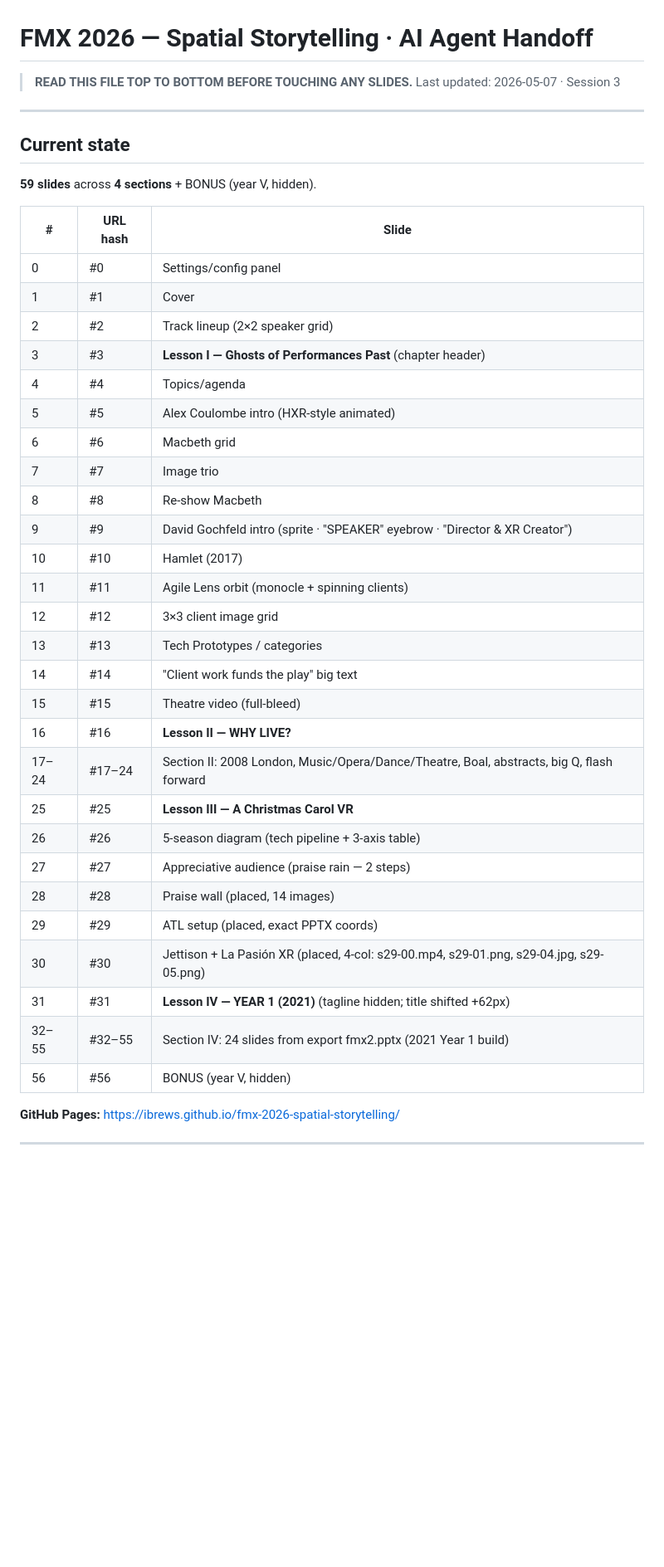
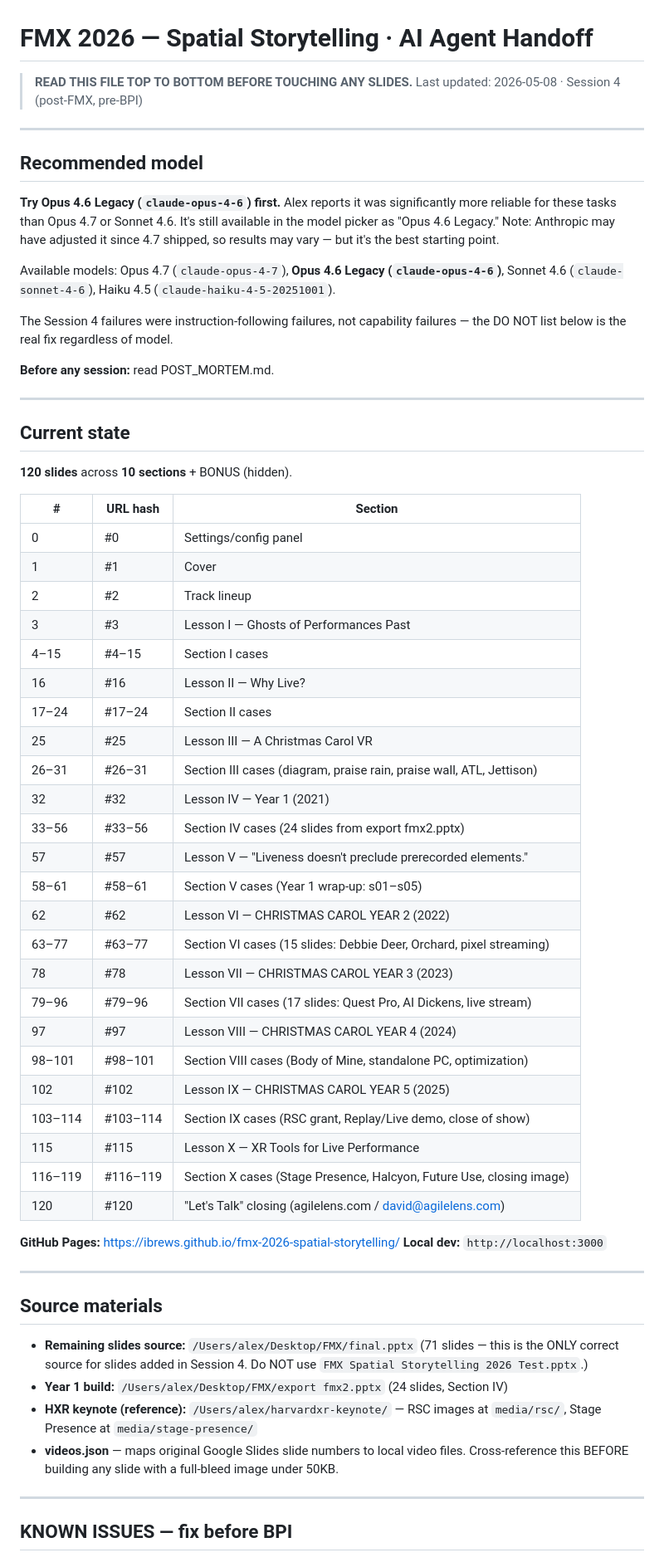
Before and after one commit to ibrews/fmx-2026-spatial-storytelling, a Markdown page: HANDOFF_PROMPT.md, the part around one of its changes. Shown at 83% size. GitHub-like rendering; blank space fills up the shorter version.

Commit message:
docs: update HANDOFF_PROMPT with annotation system v2 changes
Co-Authored-By: Claude Opus 4.6 <noreply@anthropic.com>

```diff
--- a/HANDOFF_PROMPT.md
+++ b/HANDOFF_PROMPT.md
@@ -1,42 +1,66 @@
 # FMX 2026 — Spatial Storytelling · AI Agent Handoff
 
 > **READ THIS FILE TOP TO BOTTOM BEFORE TOUCHING ANY SLIDES.**
-> Last updated: 2026-05-07 · Session 3
+> Last updated: 2026-05-08 · Session 4 (post-FMX, pre-BPI)
+
+---
+
+## Recommended model
+
+**Try Opus 4.6 Legacy (`claude-opus-4-6`) first.** Alex reports it was significantly more reliable for these tasks than Opus 4.7 or Sonnet 4.6. It's still available in the model picker as "Opus 4.6 Legacy." Note: Anthropic may have adjusted it since 4.7 shipped, so results may vary — but it's the best starting point.
+
+Available models: Opus 4.7 (`claude-opus-4-7`), **Opus 4.6 Legacy (`claude-opus-4-6`)**, Sonnet 4.6 (`claude-sonnet-4-6`), Haiku 4.5 (`claude-haiku-4-5-20251001`).
+
+The Session 4 failures were instruction-following failures, not capability failures — the DO NOT list below is the real fix regardless of model.
+
+**Before any session:** read POST_MORTEM.md.
 
 ---
 
 ## Current state
 
-**59 slides** across **4 sections** + BONUS (year V, hidden).
+**120 slides** across **10 sections** + BONUS (hidden).
 
-| # | URL hash | Slide |
+| # | URL hash | Section |
 |---|---|---|
 | 0 | #0 | Settings/config panel |
 | 1 | #1 | Cover |
-| 2 | #2 | Track lineup (2×2 speaker grid) |
-| 3 | #3 | **Lesson I — Ghosts of Performances Past** (chapter header) |
-| 4 | #4 | Topics/agenda |
-| 5 | #5 | Alex Coulombe intro (HXR-style animated) |
-| 6 | #6 | Macbeth grid |
-| 7 | #7 | Image trio |
-| 8 | #8 | Re-show Macbeth |
-| 9 | #9 | David Gochfeld intro (sprite · "SPEAKER" eyebrow · "Director & XR Creator") |
-| 10 | #10 | Hamlet (2017) |
-| 11 | #11 | Agile Lens orbit (monocle + spinning clients) |
-| 12 | #12 | 3×3 client image grid |
-| 13 | #13 | Tech Prototypes / categories |
-| 14 | #14 | "Client work funds the play" big text |
-| 15 | #15 | Theatre video (full-bleed) |
-| 16 | #16 | **Lesson II — WHY LIVE?** |
-| 17–24 | #17–24 | Section II: 2008 London, Music/Opera/Dance/Theatre, Boal, abstracts, big Q, flash forward |
-| 25 | #25 | **Lesson III — A Christmas Carol VR** |
-| 26 | #26 | 5-season diagram (tech pipeline + 3-axis table) |
-| 27 | #27 | Appreciative audience (praise rain — 2 steps) |
-| 28 | #28 | Praise wall (placed, 14 images) |
-| 29 | #29 | ATL setup (placed, exact PPTX coords) |
-| 30 | #30 | Jettison + La Pasión XR (placed, 4-col: s29-00.mp4, s29-01.png, s29-04.jpg, s29-05.png) |
-| 31 | #31 | **Lesson IV — YEAR 1 (2021)** (tagline hidden; title shifted +62px) |
-| 32–55 | #32–55 | Section IV: 24 slides from export fmx2.pptx (2021 Year 1 build) |
-| 56 | #56 | BONUS (year V, hidden) |
+| 2 | #2 | Track lineup |
+| 3 | #3 | Lesson I — Ghosts of Performances Past |
+| 4–15 | #4–15 | Section I cases |
+| 16 | #16 | Lesson II — Why Live? |
+| 17–24 | #17–24 | Section II cases |
+| 25 | #25 | Lesson III — A Christmas Carol VR |
+| 26–31 | #26–31 | Section III cases (diagram, praise rain, praise wall, ATL, Jettison) |
+| 32 | #32 | Lesson IV — Year 1 (2021) |
+| 33–56 | #33–56 | Section IV cases (24 slides from export fmx2.pptx) |
+| 57 | #57 | Lesson V — "Liveness doesn't preclude prerecorded elements." |
+| 58–61 | #58–61 | Section V cases (Year 1 wrap-up: s01–s05) |
+| 62 | #62 | Lesson VI — CHRISTMAS CAROL YEAR 2 (2022) |
+| 63–77 | #63–77 | Section VI cases (15 slides: Debbie Deer, Orchard, pixel streaming) |
+| 78 | #78 | Lesson VII — CHRISTMAS CAROL YEAR 3 (2023) |
+| 79–96 | #79–96 | Section VII cases (17 slides: Quest Pro, AI Dickens, live stream) |
+| 97 | #97 | Lesson VIII — CHRISTMAS CAROL YEAR 4 (2024) |
+| 98–101 | #98–101 | Section VIII cases (Body of Mine, standalone PC, optimization) |
+| 102 | #102 | Lesson IX — CHRISTMAS CAROL YEAR 5 (2025) |
+| 103–114 | #103–114 | Section IX cases (RSC grant, Replay/Live demo, close of show) |
+| 115 | #115 | Lesson X — XR Tools for Live Performance |
+| 116–119 | #116–119 | Section X cases (Stage Presence, Halcyon, Future Use, closing image) |
+| 120 | #120 | "Let's Talk" closing (agilelens.com / david@agilelens.com) |
 
 **GitHub Pages:** https://ibrews.github.io/fmx-2026-spatial-storytelling/
+**Local dev:** `http://localhost:3000`
+
+---
+
+## Source materials
+
+- **Remaining slides source:** `/Users/alex/Desktop/FMX/final.pptx` (71 slides — this is the ONLY correct source for slides added in Session 4. Do NOT use `FMX Spatial Storytelling 2026 Test.pptx`.)
+- **Year 1 build:** `/Users/alex/Desktop/FMX/export fmx2.pptx` (24 slides, Section IV)
+- **HXR keynote (reference):** `/Users/alex/harvardxr-keynote/` — RSC images at `media/rsc/`, Stage Presence at `media/stage-presence/`
+- **videos.json** — maps original Google Slides slide numbers to local video files. Cross-reference this BEFORE building any slide with a full-bleed image under 50KB.
+
+---
+
+## KNOWN ISSUES — fix before BPI
+
```
Also changed, not shown: other parts of HANDOFF_PROMPT.md (+53 -118 lines).
